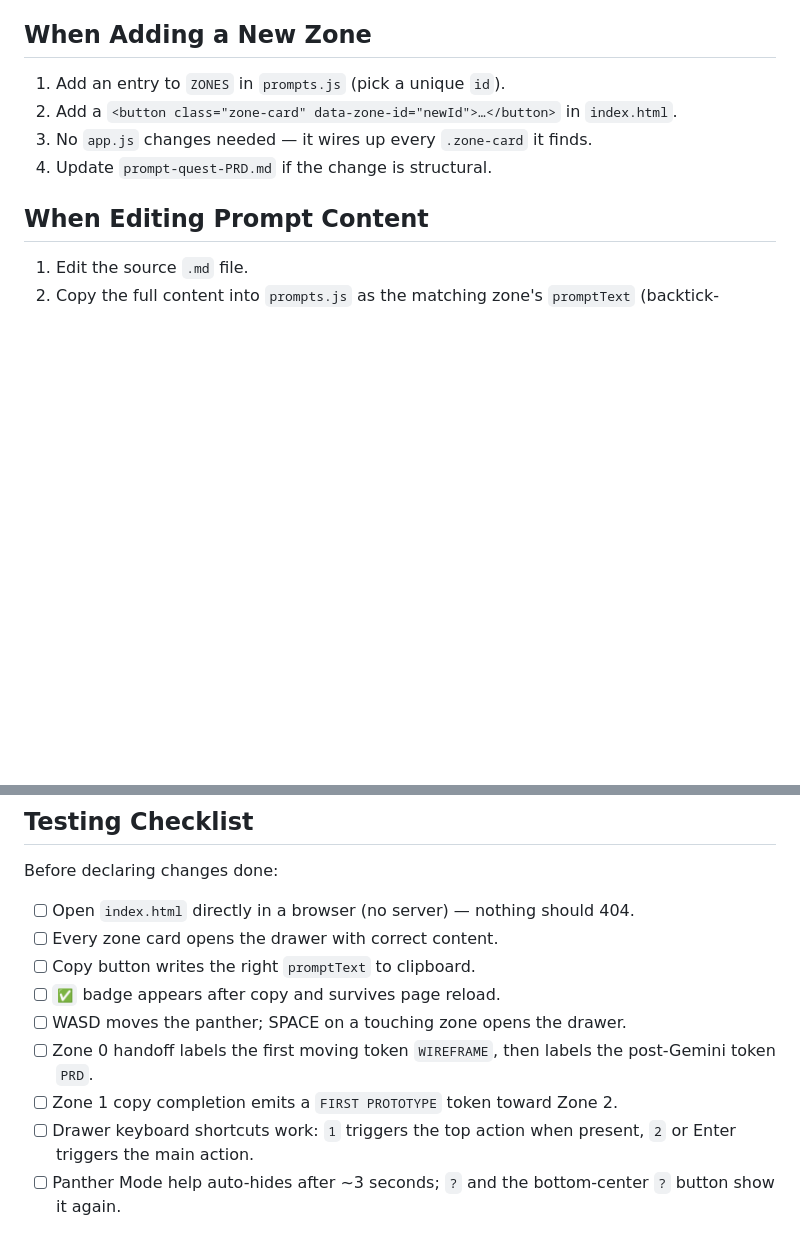
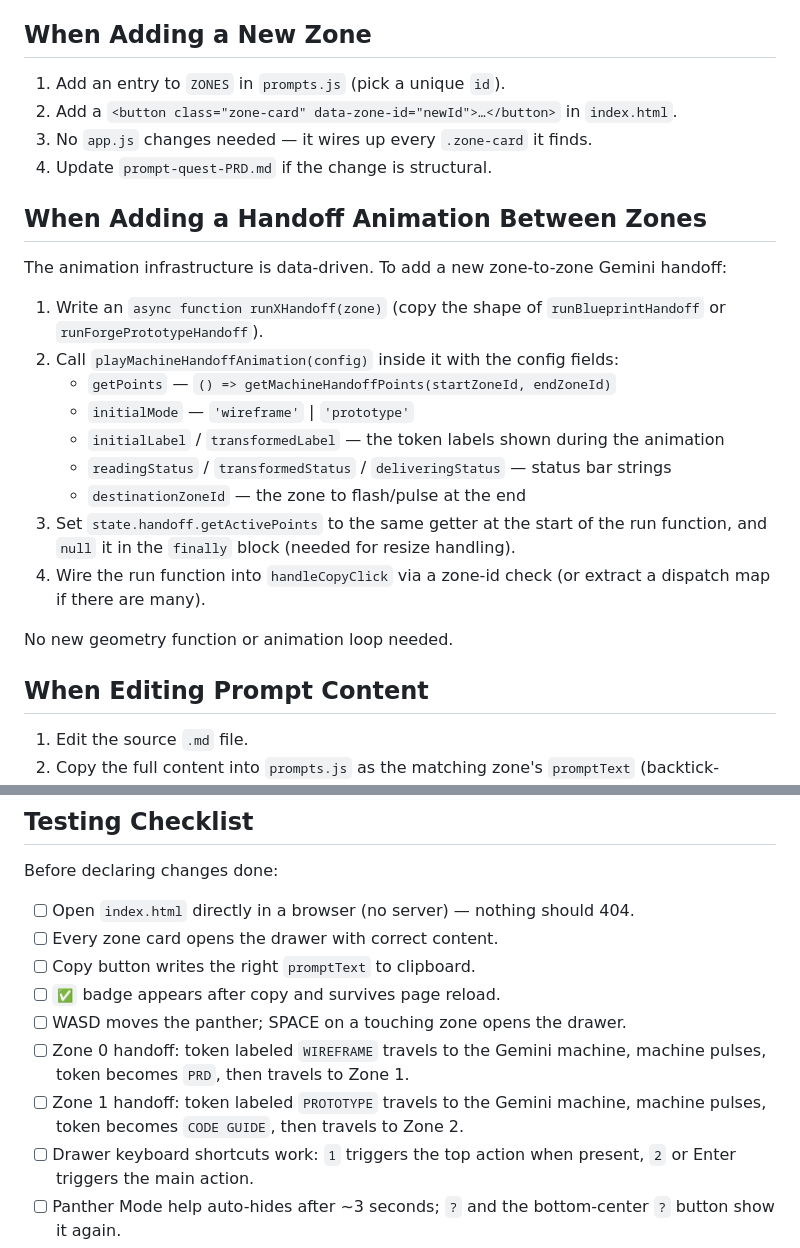
Before and after one commit to lpcode808/Vibe-Coding-Explorer, a Markdown page: AGENTS.md, 2 parts joined by grey strips. Drawn GitHub-style; blank space fills up the shorter version.

Commit message:
Update README and AGENTS.md for Zone 1→2 animation and refactor
README: update handoff bullet to show Zone 1→2 now mirrors Zone 0→1
(PROTOTYPE → machine → CODE GUIDE → Zone 2); add note to Recent Dev
Update section about the data-driven animation infrastructure.

AGENTS.md: update testing checklist items for both handoff animations;
add "When Adding a Handoff Animation" section documenting how to wire
a new handoff using playMachineHandoffAnimation(config).

https://claude.ai/code/session_01GzpvHyz8v9DtSnMWaXEz8N

```diff
--- a/AGENTS.md
+++ b/AGENTS.md
@@ -74,6 +74,22 @@ Zone IDs are stable — `app.js` and CSS reference them, and `localStorage` pers
 3. No `app.js` changes needed — it wires up every `.zone-card` it finds.
 4. Update `prompt-quest-PRD.md` if the change is structural.
 
+## When Adding a Handoff Animation Between Zones
+
+The animation infrastructure is data-driven. To add a new zone-to-zone Gemini handoff:
+
+1. Write an `async function runXHandoff(zone)` (copy the shape of `runBlueprintHandoff` or `runForgePrototypeHandoff`).
+2. Call `playMachineHandoffAnimation(config)` inside it with the config fields:
+   - `getPoints` — `() => getMachineHandoffPoints(startZoneId, endZoneId)`
+   - `initialMode` — `'wireframe'` | `'prototype'`
+   - `initialLabel` / `transformedLabel` — the token labels shown during the animation
+   - `readingStatus` / `transformedStatus` / `deliveringStatus` — status bar strings
+   - `destinationZoneId` — the zone to flash/pulse at the end
+3. Set `state.handoff.getActivePoints` to the same getter at the start of the run function, and `null` it in the `finally` block (needed for resize handling).
+4. Wire the run function into `handleCopyClick` via a zone-id check (or extract a dispatch map if there are many).
+
+No new geometry function or animation loop needed.
+
 ## When Editing Prompt Content
 
 1. Edit the source `.md` file.
@@ -90,8 +106,8 @@ Before declaring changes done:
 - [ ] Copy button writes the right `promptText` to clipboard.
 - [ ] `✅` badge appears after copy and survives page reload.
 - [ ] WASD moves the panther; SPACE on a touching zone opens the drawer.
-- [ ] Zone 0 handoff labels the first moving token `WIREFRAME`, then labels the post-Gemini token `PRD`.
-- [ ] Zone 1 copy completion emits a `FIRST PROTOTYPE` token toward Zone 2.
+- [ ] Zone 0 handoff: token labeled `WIREFRAME` travels to the Gemini machine, machine pulses, token becomes `PRD`, then travels to Zone 1.
+- [ ] Zone 1 handoff: token labeled `PROTOTYPE` travels to the Gemini machine, machine pulses, token becomes `CODE GUIDE`, then travels to Zone 2.
 - [ ] Drawer keyboard shortcuts work: `1` triggers the top action when present, `2` or Enter triggers the main action.
 - [ ] Panther Mode help auto-hides after ~3 seconds; `?` and the bottom-center `?` button show it again.
 - [ ] Music toggle defaults to OFF on fresh load; toggling on produces audible sound; toggling off silences it.
```
Also changed, not shown: README.md (+5 -4 lines).
